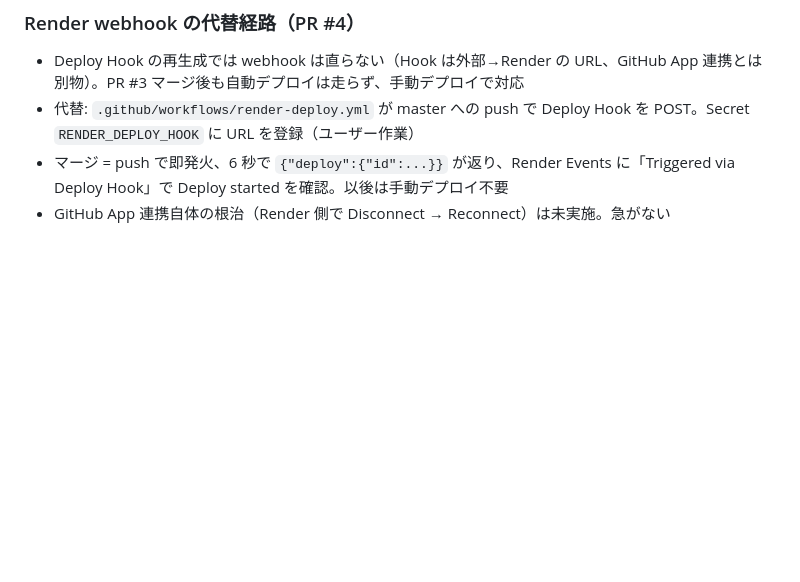
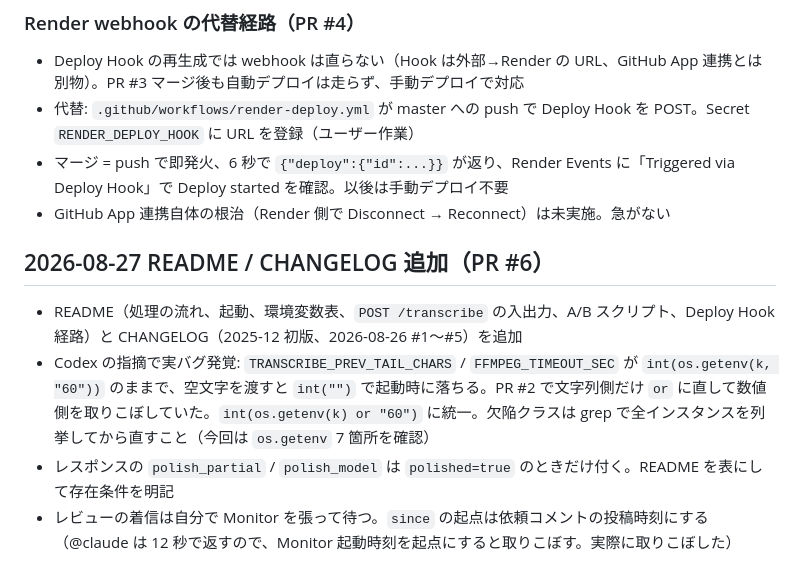
Before and after one commit to shostako/voice-transcriber2, a Markdown page: logs/2026-08.md, the part around the change. Drawn GitHub-style; blank space fills up the shorter version.

Commit message:
docs: README/CHANGELOG 追加と int 環境変数バグをログに追記

```diff
--- a/logs/2026-08.md
+++ b/logs/2026-08.md
@@ -75,3 +75,10 @@
 - 代替: `.github/workflows/render-deploy.yml` が master への push で Deploy Hook を POST。Secret `RENDER_DEPLOY_HOOK` に URL を登録（ユーザー作業）
 - マージ = push で即発火、6 秒で `{"deploy":{"id":...}}` が返り、Render Events に「Triggered via Deploy Hook」で Deploy started を確認。以後は手動デプロイ不要
 - GitHub App 連携自体の根治（Render 側で Disconnect → Reconnect）は未実施。急がない
+
+## 2026-08-27 README / CHANGELOG 追加（PR #6）
+
+- README（処理の流れ、起動、環境変数表、`POST /transcribe` の入出力、A/B スクリプト、Deploy Hook 経路）と CHANGELOG（2025-12 初版、2026-08-26 #1〜#5）を追加
+- Codex の指摘で実バグ発覚: `TRANSCRIBE_PREV_TAIL_CHARS` / `FFMPEG_TIMEOUT_SEC` が `int(os.getenv(k, "60"))` のままで、空文字を渡すと `int("")` で起動時に落ちる。PR #2 で文字列側だけ `or` に直して数値側を取りこぼしていた。`int(os.getenv(k) or "60")` に統一。欠陥クラスは grep で全インスタンスを列挙してから直すこと（今回は `os.getenv` 7 箇所を確認）
+- レスポンスの `polish_partial` / `polish_model` は `polished=true` のときだけ付く。README を表にして存在条件を明記
+- レビューの着信は自分で Monitor を張って待つ。`since` の起点は依頼コメントの投稿時刻にする（@claude は 12 秒で返すので、Monitor 起動時刻を起点にすると取りこぼす。実際に取りこぼした）
```
